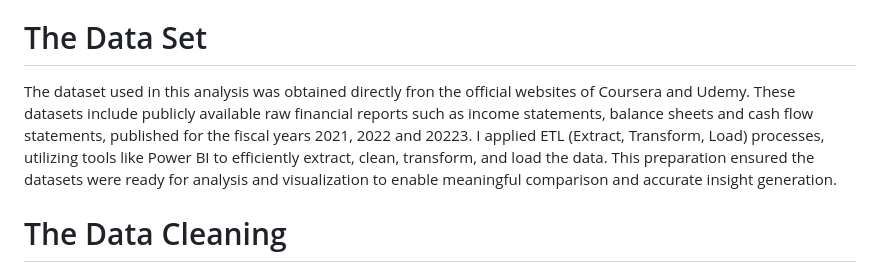
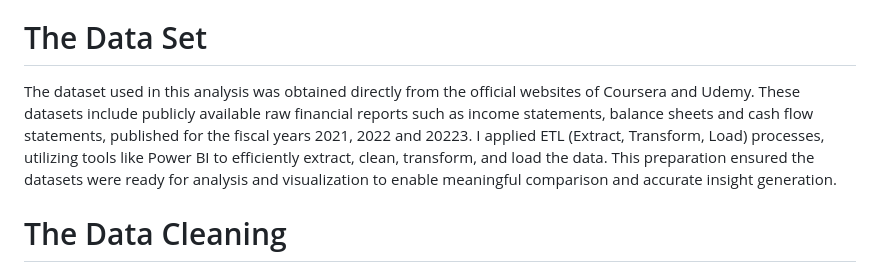
Before and after one commit to SandraObanijesu/Coursera-Vs.-Udemy-Financial-Analysis-2021-2023, a Markdown page: README.md, the part around the change. GitHub-like rendering.

```diff
--- a/README.md
+++ b/README.md
@@ -26,7 +26,7 @@ The project requires:
 This project provides a detailed financial analysis of two leading online learning platforms, Coursera and Udemy, covering the fiscal years 2021 to 2023. It evaluates and compares both companies' financial performance using key indicators from Statement of Profit or Loss (Income Statements), Statement of Financial Position (Balance Sheets), and Statements of Cash Flows. The goal is to access which company is demonstrating stronger financial health, operational efficiency, and growth potential, while also highlighting areas of concern or opportunities for improvement. The findings are supported by clear visualizations and simplified commentary to make the analysis both insightful and easy to understand.
 
 # The Data Set
-The dataset used in this analysis was obtained directly fron the official websites of Coursera and Udemy. These datasets include publicly available raw financial reports such as income statements, balance sheets and cash flow statements, published for the fiscal years 2021, 2022 and 20223. I applied ETL (Extract, Transform, Load) processes, utilizing tools like Power BI to efficiently extract, clean, transform, and load the data. This preparation ensured the datasets were ready for analysis and visualization to enable meaningful comparison and accurate insight generation.
+The dataset used in this analysis was obtained directly from the official websites of Coursera and Udemy. These datasets include publicly available raw financial reports such as income statements, balance sheets and cash flow statements, published for the fiscal years 2021, 2022 and 20223. I applied ETL (Extract, Transform, Load) processes, utilizing tools like Power BI to efficiently extract, clean, transform, and load the data. This preparation ensured the datasets were ready for analysis and visualization to enable meaningful comparison and accurate insight generation.
 
 
 # The Data Cleaning
```
